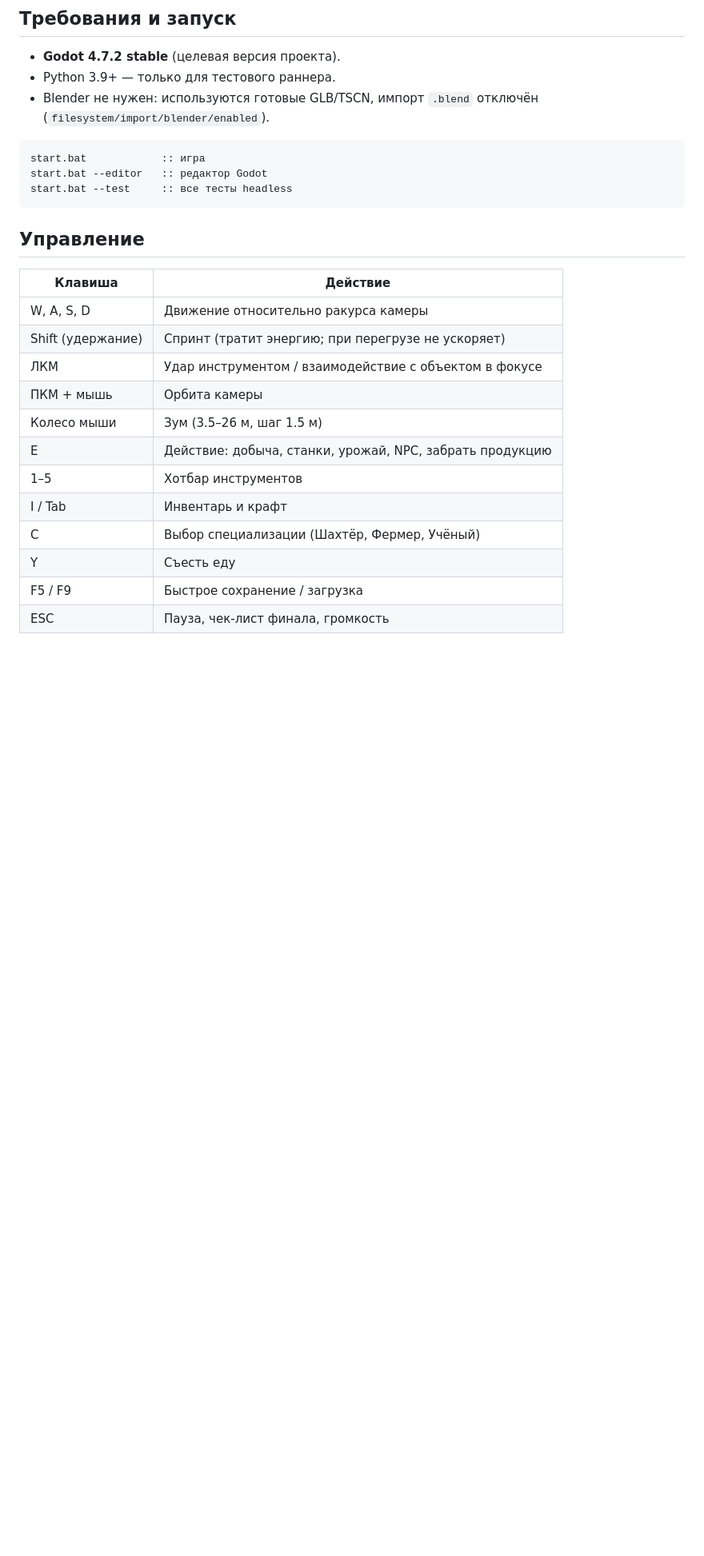
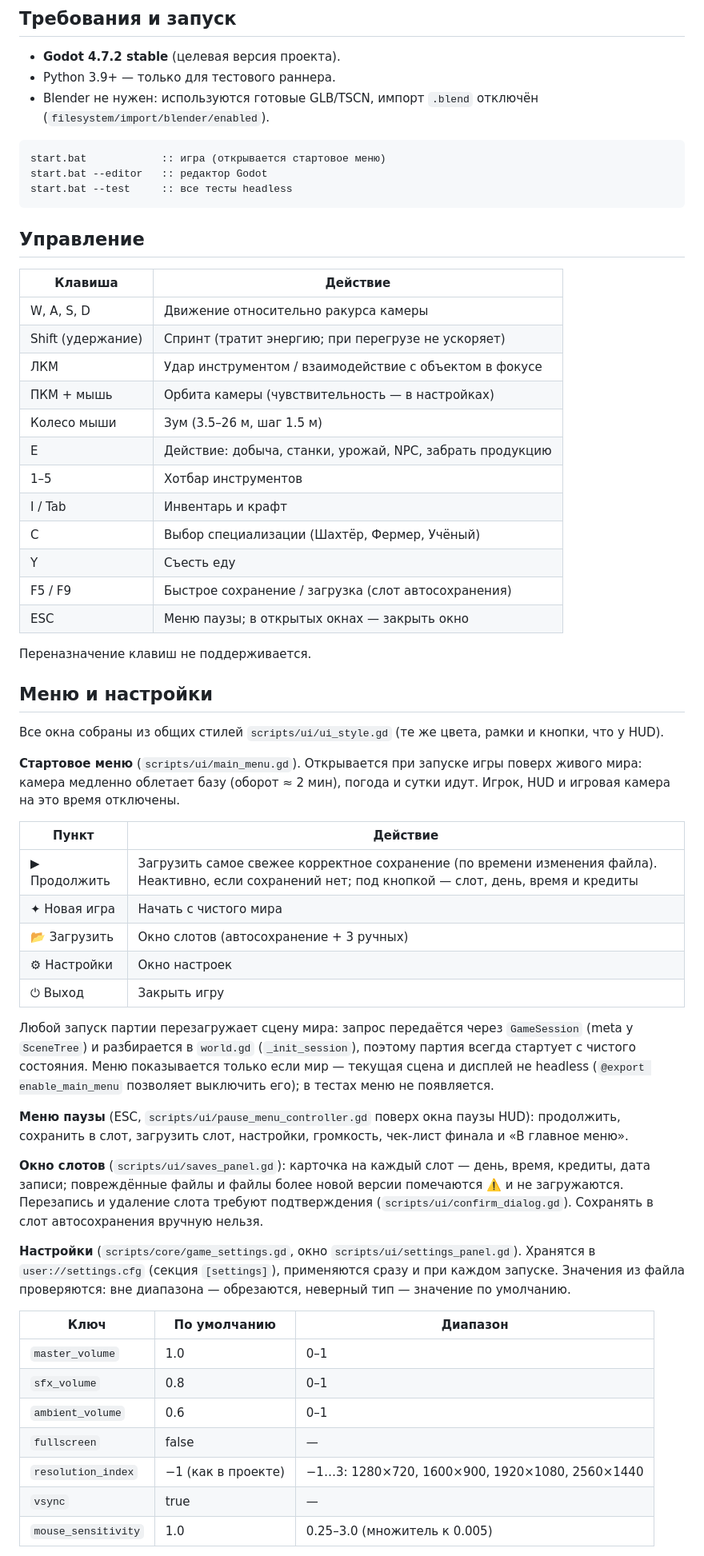
Before and after one commit to perforatotbird-ux/after_wind_game, a Markdown page: docs/DOCUMENTATION.md, the part around one of its changes. Shown at 80% size. Drawn GitHub-style; blank space fills up the shorter version.

````diff
--- a/docs/DOCUMENTATION.md
+++ b/docs/DOCUMENTATION.md
@@ -30,7 +31,7 @@
 - Blender не нужен: используются готовые GLB/TSCN, импорт `.blend` отключён (`filesystem/import/blender/enabled`).
 
 ```cmd
-start.bat            :: игра
+start.bat            :: игра (открывается стартовое меню)
 start.bat --editor   :: редактор Godot
 start.bat --test     :: все тесты headless
 ```
@@ -42,12 +43,47 @@ start.bat --test     :: все тесты headless
 | W, A, S, D | Движение относительно ракурса камеры |
 | Shift (удержание) | Спринт (тратит энергию; при перегрузе не ускоряет) |
 | ЛКМ | Удар инструментом / взаимодействие с объектом в фокусе |
-| ПКМ + мышь | Орбита камеры |
+| ПКМ + мышь | Орбита камеры (чувствительность — в настройках) |
 | Колесо мыши | Зум (3.5–26 м, шаг 1.5 м) |
 | E | Действие: добыча, станки, урожай, NPC, забрать продукцию |
 | 1–5 | Хотбар инструментов |
 | I / Tab | Инвентарь и крафт |
 | C | Выбор специализации (Шахтёр, Фермер, Учёный) |
 | Y | Съесть еду |
-| F5 / F9 | Быстрое сохранение / загрузка |
-| ESC | Пауза, чек-лист финала, громкость |
+| F5 / F9 | Быстрое сохранение / загрузка (слот автосохранения) |
+| ESC | Меню паузы; в открытых окнах — закрыть окно |
+
+Переназначение клавиш не поддерживается.
+
+## Меню и настройки
+
+Все окна собраны из общих стилей `scripts/ui/ui_style.gd` (те же цвета, рамки и кнопки, что у HUD).
+
+**Стартовое меню** (`scripts/ui/main_menu.gd`). Открывается при запуске игры поверх живого мира: камера медленно облетает базу (оборот ≈ 2 мин), погода и сутки идут. Игрок, HUD и игровая камера на это время отключены.
+
+| Пункт | Действие |
+|---|---|
+| ▶ Продолжить | Загрузить самое свежее корректное сохранение (по времени изменения файла). Неактивно, если сохранений нет; под кнопкой — слот, день, время и кредиты |
+| ✦ Новая игра | Начать с чистого мира |
+| 📂 Загрузить | Окно слотов (автосохранение + 3 ручных) |
+| ⚙ Настройки | Окно настроек |
+| ⏻ Выход | Закрыть игру |
+
+Любой запуск партии перезагружает сцену мира: запрос передаётся через `GameSession` (meta у `SceneTree`) и разбирается в `world.gd` (`_init_session`), поэтому партия всегда стартует с чистого состояния. Меню показывается только если мир — текущая сцена и дисплей не headless (`@export enable_main_menu` позволяет выключить его); в тестах меню не появляется.
+
+**Меню паузы** (ESC, `scripts/ui/pause_menu_controller.gd` поверх окна паузы HUD): продолжить, сохранить в слот, загрузить слот, настройки, громкость, чек-лист финала и «В главное меню».
+
+**Окно слотов** (`scripts/ui/saves_panel.gd`): карточка на каждый слот — день, время, кредиты, дата записи; повреждённые файлы и файлы более новой версии помечаются ⚠️ и не загружаются. Перезапись и удаление слота требуют подтверждения (`scripts/ui/confirm_dialog.gd`). Сохранять в слот автосохранения вручную нельзя.
+
+**Настройки** (`scripts/core/game_settings.gd`, окно `scripts/ui/settings_panel.gd`). Хранятся в `user://settings.cfg` (секция `[settings]`), применяются сразу и при каждом запуске. Значения из файла проверяются: вне диапазона — обрезаются, неверный тип — значение по умолчанию.
+
+| Ключ | По умолчанию | Диапазон |
+|---|---|---|
+| `master_volume` | 1.0 | 0–1 |
+| `sfx_volume` | 0.8 | 0–1 |
+| `ambient_volume` | 0.6 | 0–1 |
+| `fullscreen` | false | — |
+| `resolution_index` | −1 (как в проекте) | −1…3: 1280×720, 1600×900, 1920×1080, 2560×1440 |
+| `vsync` | true | — |
+| `mouse_sensitivity` | 1.0 | 0.25–3.0 (множитель к 0.005) |
+
````
Also changed, not shown: other parts of docs/DOCUMENTATION.md (+26 -13 lines), README.md (+11 -7 lines).
